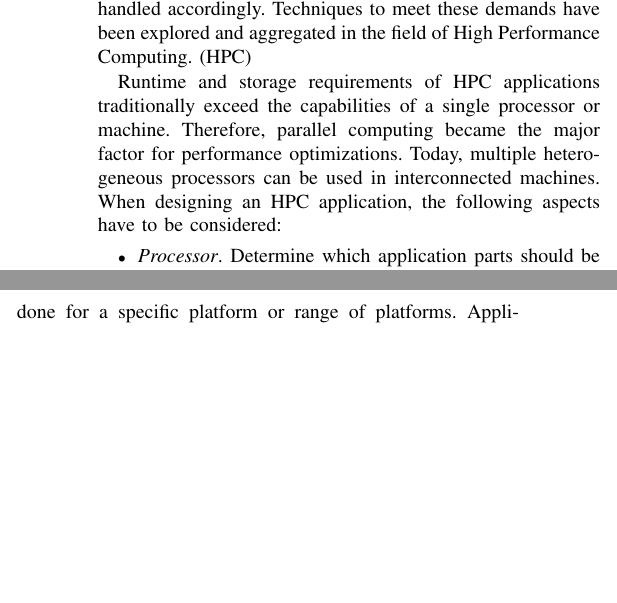
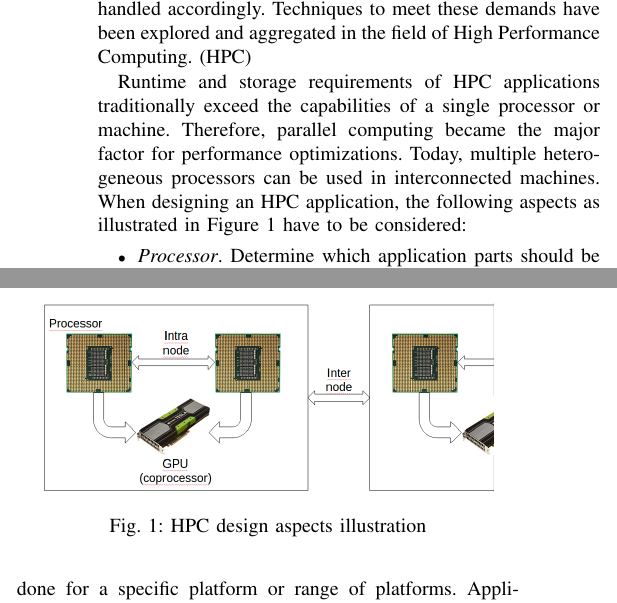
Before and after one commit to hlohse/ziti_hd_ce_seminar_14, a LaTeX paper (paper/paper.tex, which reads paper/chapters/intro.tex): two parts of the columns of page 1 of 2, joined at a grey line, cut so that both start at the same text, the shorter picture padded with empty space. Compiled offline with pdfLaTeX.

Commit message:
HPC design aspects illustration

```diff
--- a/paper/chapters/intro.tex
+++ b/paper/chapters/intro.tex
@@ -4,7 +4,7 @@
 
 They share high demands to the computational platform. Results are prefered to be achieved as fast, precise and energy efficient as possible or required. Large data sets have to be handled accordingly. Techniques to meet these demands have been explored and aggregated in the field of High Performance Computing. (HPC)
 
-Runtime and storage requirements of HPC applications traditionally exceed the capabilities of a single processor or machine. Therefore, parallel computing became the major factor for performance optimizations. Today, multiple heterogeneous processors can be used in interconnected machines. When designing an HPC application, the following aspects have to be considered:
+Runtime and storage requirements of HPC applications traditionally exceed the capabilities of a single processor or machine. Therefore, parallel computing became the major factor for performance optimizations. Today, multiple heterogeneous processors can be used in interconnected machines. When designing an HPC application, the following aspects as illustrated in Figure \ref{fig:hpcaspects} have to be considered:
 
 \begin{itemize}
 
@@ -17,6 +17,14 @@ Runtime and storage requirements of HPC applications traditionally exceed the ca
 \item \textit{Coprocessors}. Complementary processors like GPUs can be used to improve performance for certain types of algorithms. GPUs for example are highly optimized for SIMD workloads with preferably short runtimes per data point on a huge set of the latter. CUDA or other coprocessor-dependent libraries can be utilized.
 
 \end{itemize}
+
+\begin{figure}[htp]
+  \begin{center}
+    \includegraphics[width=0.9\columnwidth]{resources/hpc_aspects.png}
+  \end{center}
+  \caption{HPC design aspects illustration}
+  \label{fig:hpcaspects}
+\end{figure}
 
 These aspects are tightly coupled. Designs considered for each one are dependent on the others. Furthermore, when implementing the HPC application, optimizations are usually done for a specific platform or range of platforms. Applications come as compiled binaries. While these approaches provides the best performance, portability is not available or time-consuming.
 
```
Also changed, not shown: paper/chapters/asm.js.tex (+1 -1 lines), paper/paper.pdf, paper/resources/hpc_aspects.png (added), 3 other files.
